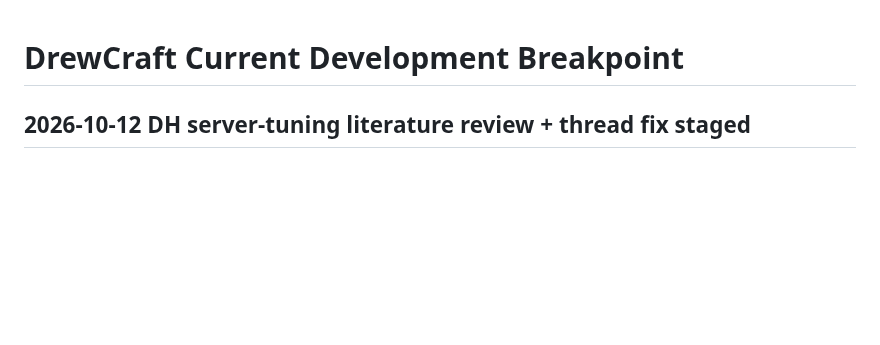
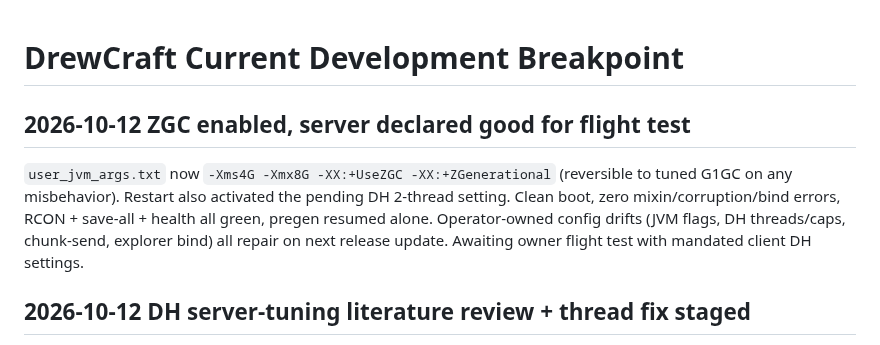
Before and after one commit to DrewPhi/DrewCraft, a Markdown page: docs/CURRENT_BREAKPOINT.md, the part around the change. GitHub-like rendering; blank space fills up the shorter version.

Commit message:
Enable ZGC; declare server good for flight test

```diff
--- a/docs/CURRENT_BREAKPOINT.md
+++ b/docs/CURRENT_BREAKPOINT.md
@@ -1,4 +1,14 @@
 # DrewCraft Current Development Breakpoint
+
+## 2026-10-12 ZGC enabled, server declared good for flight test
+
+`user_jvm_args.txt` now `-Xms4G -Xmx8G -XX:+UseZGC -XX:+ZGenerational`
+(reversible to tuned G1GC on any misbehavior). Restart also activated the
+pending DH 2-thread setting. Clean boot, zero mixin/corruption/bind errors,
+RCON + save-all + health all green, pregen resumed alone. Operator-owned
+config drifts (JVM flags, DH threads/caps, chunk-send, explorer bind) all
+repair on next release update. Awaiting owner flight test with mandated
+client DH settings.
 
 ## 2026-10-12 DH server-tuning literature review + thread fix staged
 
```
